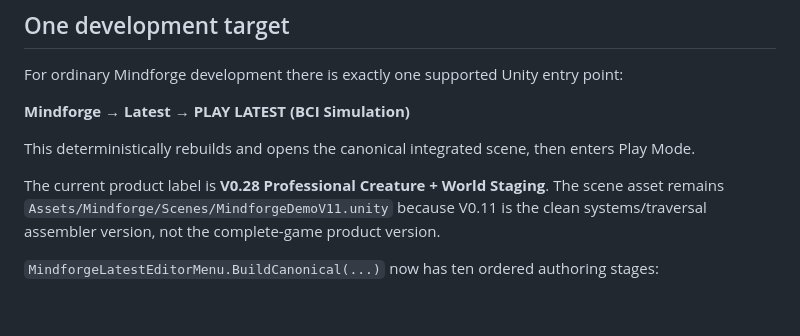
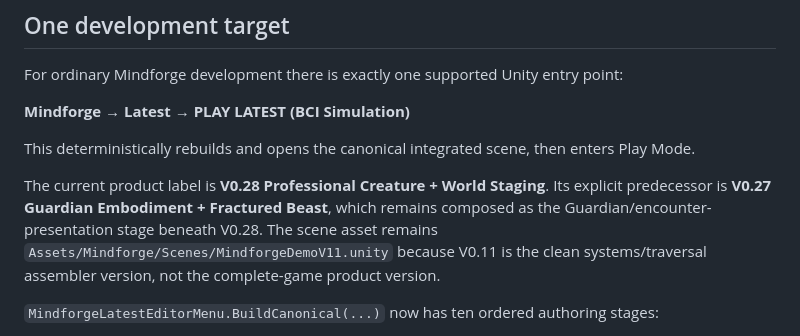
Before and after one commit to sidhulyalkar/mindforge, a Markdown page: docs/LATEST_UNITY_BUILD.md, the part around the change. Rendered like a GitHub page; blank space fills up the shorter version.

Commit message:
Docs: record V0.27 as explicit predecessor beneath V0.28

```diff
--- a/docs/LATEST_UNITY_BUILD.md
+++ b/docs/LATEST_UNITY_BUILD.md
@@ -8,7 +8,7 @@ For ordinary Mindforge development there is exactly one supported Unity entry po
 
 This deterministically rebuilds and opens the canonical integrated scene, then enters Play Mode.
 
-The current product label is **V0.28 Professional Creature + World Staging**. The scene asset remains `Assets/Mindforge/Scenes/MindforgeDemoV11.unity` because V0.11 is the clean systems/traversal assembler version, not the complete-game product version.
+The current product label is **V0.28 Professional Creature + World Staging**. Its explicit predecessor is **V0.27 Guardian Embodiment + Fractured Beast**, which remains composed as the Guardian/encounter-presentation stage beneath V0.28. The scene asset remains `Assets/Mindforge/Scenes/MindforgeDemoV11.unity` because V0.11 is the clean systems/traversal assembler version, not the complete-game product version.
 
 `MindforgeLatestEditorMenu.BuildCanonical(...)` now has ten ordered authoring stages:
 
```
